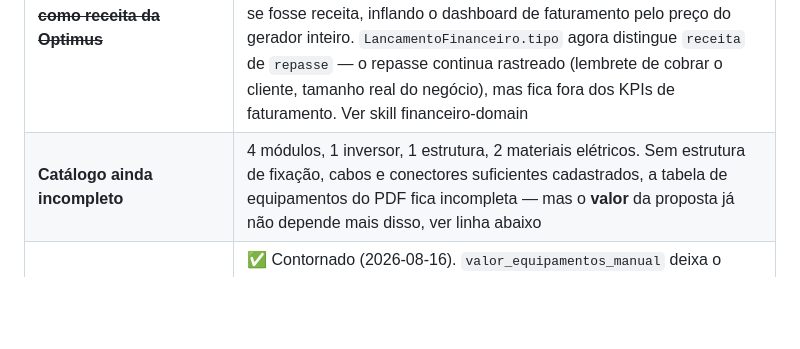
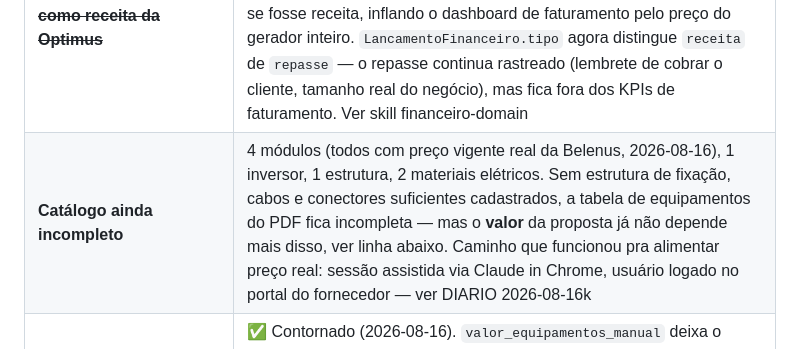
Before and after one commit to danbio/optimus, a Markdown page: .agent/ROADMAP.md, the part around the change. GitHub-like rendering; blank space fills up the shorter version.

Commit message:
docs: registra primeira sessao assistida via Claude in Chrome
Sem mudanca de codigo - so o dado (3 PrecoEquipamentoSolar reais da
Belenus, gravados direto no banco de dev) e o registro no DIARIO/
ROADMAP de como isso foi obtido: sessao assistida, usuario logado,
sem guardar credencial pra automacao recorrente.

Co-Authored-By: Claude Sonnet 5 <noreply@anthropic.com>

```diff
--- a/.agent/ROADMAP.md
+++ b/.agent/ROADMAP.md
@@ -43,7 +43,7 @@ O que faz a proposta sair com número errado. **Maior prioridade.**
 | Item | Situação |
 |---|---|
 | ~~**Financeiro somava repasse ao fornecedor como receita da Optimus**~~ | ✅ Corrigido (2026-08-16). Modelo de negócio real: o cliente compra o equipamento **direto do fornecedor** (Intelbras, Belenus), sem margem da Optimus — é assim que a venda de gerador fica isenta do ICMS que incidiria sobre estoque próprio. A Optimus só fatura instalação e manutenção. O sistema estava lançando o valor do equipamento como se fosse receita, inflando o dashboard de faturamento pelo preço do gerador inteiro. `LancamentoFinanceiro.tipo` agora distingue `receita` de `repasse` — o repasse continua rastreado (lembrete de cobrar o cliente, tamanho real do negócio), mas fica fora dos KPIs de faturamento. Ver skill financeiro-domain |
-| **Catálogo ainda incompleto** | 4 módulos, 1 inversor, 1 estrutura, 2 materiais elétricos. Sem estrutura de fixação, cabos e conectores suficientes cadastrados, a tabela de equipamentos do PDF fica incompleta — mas o **valor** da proposta já não depende mais disso, ver linha abaixo |
+| **Catálogo ainda incompleto** | 4 módulos (todos com preço vigente real da Belenus, 2026-08-16), 1 inversor, 1 estrutura, 2 materiais elétricos. Sem estrutura de fixação, cabos e conectores suficientes cadastrados, a tabela de equipamentos do PDF fica incompleta — mas o **valor** da proposta já não depende mais disso, ver linha abaixo. Caminho que funcionou pra alimentar preço real: sessão assistida via Claude in Chrome, usuário logado no portal do fornecedor — ver DIARIO 2026-08-16k |
 | ~~**Composição de preço incompleta**~~ | ✅ Contornado (2026-08-16). `valor_equipamentos_manual` deixa o vendedor digitar o valor total cotado pelo fornecedor direto, sem depender de cada item ter preço vigente no catálogo. Não substitui popular o catálogo (a tabela de itens no PDF ainda precisa dos itens certos), mas destrava a proposta enquanto isso não acontece |
 | ~~`Inversor.potencia_kw = 6000.00`~~ | ✅ Corrigido (2026-08-16). O model agora valida a faixa (0,1–500 kW) e rejeita potência digitada em W; módulo idem (50–2000 Wp). A sugestão de inversor voltou a funcionar (81,3% para 4,88 kWp) |
 | ~~Nada avisa que a proposta está incompleta~~ | ✅ Feito (2026-08-16). `PropostaSolar.pendencias` + card na tela de detalhe: aponta falta de módulo/inversor/estrutura/material, mão de obra zerada, item com preço zerado e ausência de tarifa. Não bloqueia o envio — avisa |
```
Also changed, not shown: .agent/DIARIO.md (+1 -0 lines).
